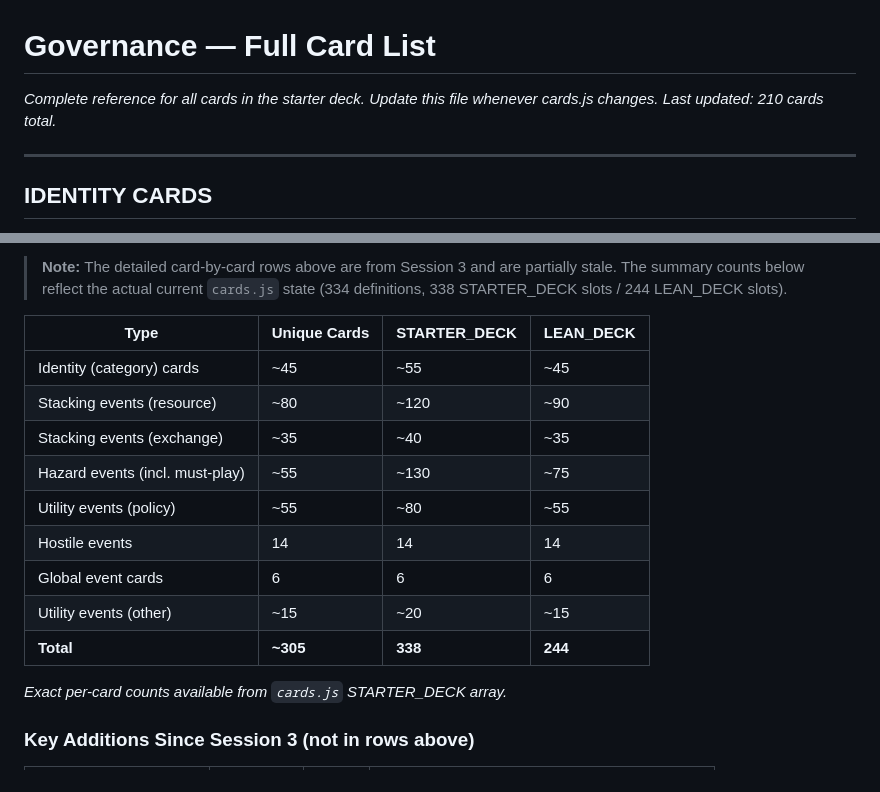
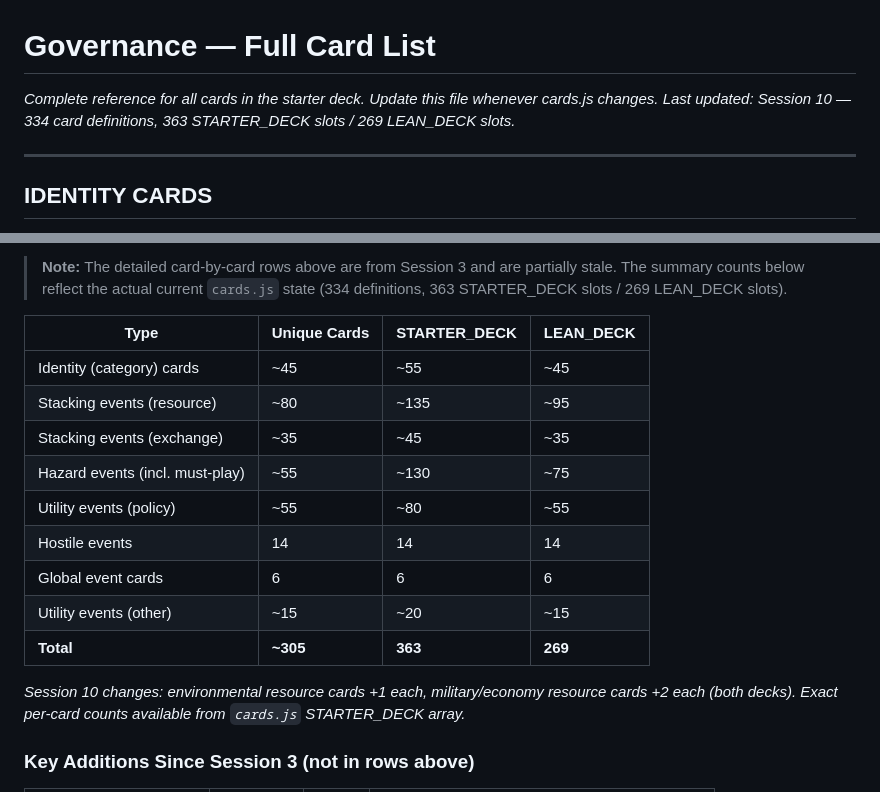
Before and after one commit to qcruz/SquashVec, a Markdown page: governance/docs/card-list.md, 2 parts joined by grey strips. GitHub-like rendering.

Commit message:
Update card-list.md deck composition to session 10 counts
363 STARTER_DECK / 269 LEAN_DECK (was 338/244); resource stacking
row counts updated to reflect +1 env and +2 military/economy copies

Co-Authored-By: Claude Sonnet 4.6 <noreply@anthropic.com>

```diff
--- a/governance/docs/card-list.md
+++ b/governance/docs/card-list.md
@@ -1,6 +1,6 @@
 # Governance — Full Card List
 *Complete reference for all cards in the starter deck. Update this file whenever cards.js changes.*
-*Last updated: 210 cards total.*
+*Last updated: Session 10 — 334 card definitions, 363 STARTER_DECK slots / 269 LEAN_DECK slots.*
 
 ---
 
@@ -305,18 +305,19 @@
 
-> **Note:** The detailed card-by-card rows above are from Session 3 and are partially stale. The summary counts below reflect the actual current `cards.js` state (334 definitions, 338 STARTER_DECK slots / 244 LEAN_DECK slots).
+> **Note:** The detailed card-by-card rows above are from Session 3 and are partially stale. The summary counts below reflect the actual current `cards.js` state (334 definitions, 363 STARTER_DECK slots / 269 LEAN_DECK slots).
 
 | Type                          | Unique Cards | STARTER_DECK | LEAN_DECK |
 |-------------------------------|-------------|--------------|-----------|
 | Identity (category) cards     | ~45         | ~55          | ~45       |
-| Stacking events (resource)    | ~80         | ~120         | ~90       |
-| Stacking events (exchange)    | ~35         | ~40          | ~35       |
+| Stacking events (resource)    | ~80         | ~135         | ~95       |
+| Stacking events (exchange)    | ~35         | ~45          | ~35       |
 | Hazard events (incl. must-play)| ~55        | ~130         | ~75       |
 | Utility events (policy)       | ~55         | ~80          | ~55       |
 | Hostile events                | 14          | 14           | 14        |
 | Global event cards            | 6           | 6            | 6         |
 | Utility events (other)        | ~15         | ~20          | ~15       |
-| **Total**                     | **~305**    | **338**      | **244**   |
+| **Total**                     | **~305**    | **363**      | **269**   |
 
+*Session 10 changes: environmental resource cards +1 each, military/economy resource cards +2 each (both decks).*
 *Exact per-card counts available from `cards.js` STARTER_DECK array.*
 
 ### Key Additions Since Session 3 (not in rows above)
```
Also changed, not shown: other parts of governance/docs/card-list.md (+1 -1 lines).
